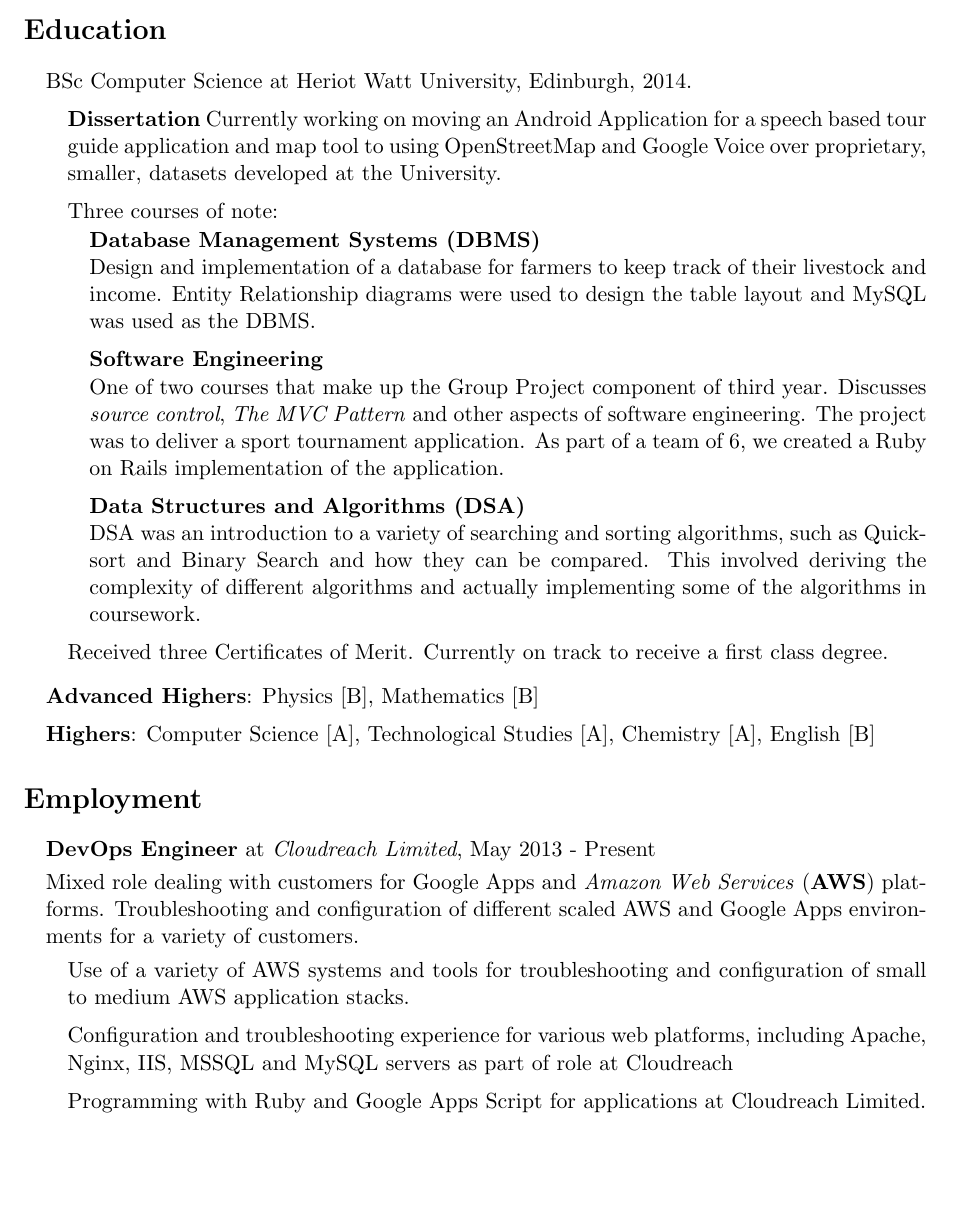
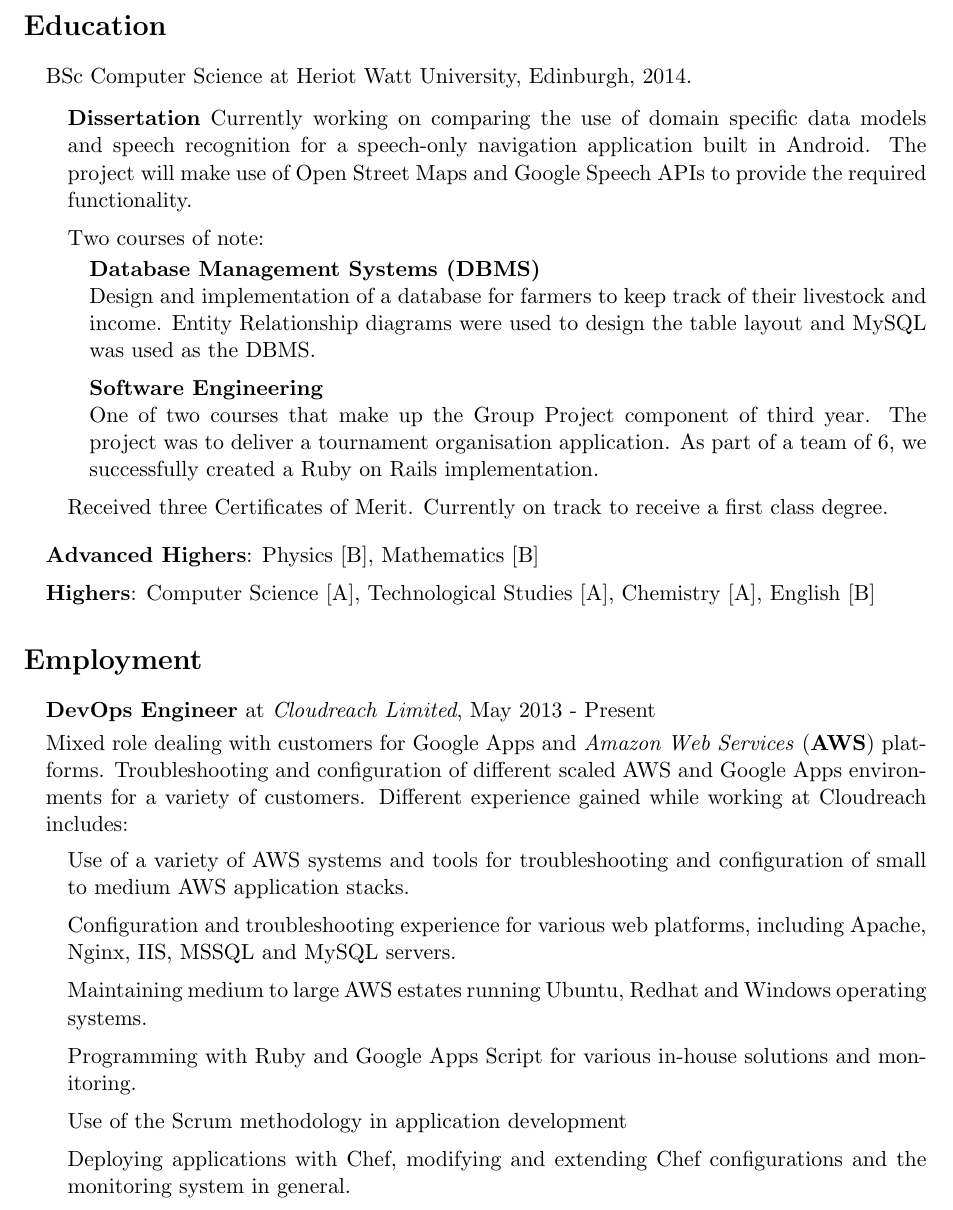
Before and after one commit to homelinen/latex-cv, a LaTeX CV (cv.tex): part of page 1 of 2 before the commit and part of page 1 of 3 after it, cut so that both start at the same text, the shorter picture padded with empty space. Compiled offline with pdfLaTeX.

Commit message:
Modifying a few Things on Education and Employment

```diff
--- a/cv.tex
+++ b/cv.tex
@@ -106,26 +106,21 @@
     \item BSc Computer Science at Heriot Watt University, Edinburgh, 2014.
 
     \begin{itemize}
-        \item \textbf{Dissertation} Currently working on moving an Android
-            Application for a speech based tour guide application and map tool
-            to using OpenStreetMap and Google Voice over proprietary, smaller,
-            datasets developed at the University.
-        \item Three courses of note:
+        \item \textbf{Dissertation} Currently working on comparing the use of domain specific
+          data models and speech recognition for a speech-only navigation application built in
+          Android. The project will make use of Open Street Maps and Google Speech APIs to provide
+          the required functionality.
+        \item Two courses of note:
             \begin{itemize}
                 \item \textbf{Database Management Systems (DBMS)} \\
                     Design and implementation of a database for farmers to keep track of their livestock and income.
                     Entity Relationship diagrams were used to design the table layout and MySQL was used as the DBMS.
                 \item \textbf{Software Engineering} \\
                     One of two courses that make up the Group Project component of
-                    third year. Discusses \emph{source control}, \emph{The MVC Pattern}
-                    and other aspects of software engineering.
-                    The project was to deliver a sport tournament application.
-                    As part of a team of 6, we created a Ruby on Rails
-                    implementation of the application.
-                \item \textbf{Data Structures and Algorithms (DSA)} \\
-                    DSA was an introduction to a variety of searching and sorting algorithms, such as Quicksort and Binary Search and how they can be compared.
-                    This involved deriving the complexity of different algorithms and actually implementing some of
-                    the algorithms in coursework.
+                    third year.
+                    The project was to deliver a tournament organisation application.
+                    As part of a team of 6, we successfully created a Ruby on Rails
+                    implementation.
             \end{itemize}
         \item Received three Certificates of Merit. Currently on track to
             receive a first class degree.
@@ -141,10 +136,17 @@
     \item \textbf{DevOps Engineer} at \emph{Cloudreach Limited}, May 2013 - Present
 
     Mixed role dealing with customers for Google Apps and \emph{Amazon Web Services} (\textbf{AWS}) platforms. Troubleshooting and configuration of different scaled AWS and Google Apps environments for a variety of customers.
+    Different experience gained while working at Cloudreach includes:
     \begin{itemize}
-        \item Use of a variety of AWS systems and tools for troubleshooting and configuration of small to medium AWS application stacks.
-        \item Configuration and troubleshooting experience for various web platforms, including Apache, Nginx, IIS, MSSQL and MySQL servers as part of role at Cloudreach
-    \item Programming with Ruby and Google Apps Script for applications at Cloudreach Limited.
+      \item Use of a variety of AWS systems and tools for troubleshooting and configuration of small to medium AWS application stacks.
+      \item Configuration and troubleshooting experience for various web platforms, including
+          Apache, Nginx, IIS, MSSQL and MySQL servers.
+      \item Maintaining medium to large AWS estates running Ubuntu, Redhat and Windows operating
+        systems.
+      \item Programming with Ruby and Google Apps Script for various in-house solutions and monitoring.
+      \item Use of the Scrum methodology in application development
+      \item Deploying applications with Chef, modifying and extending Chef configurations and the
+        monitoring system in general.
     \end{itemize}
 \end{itemize}
 
```
